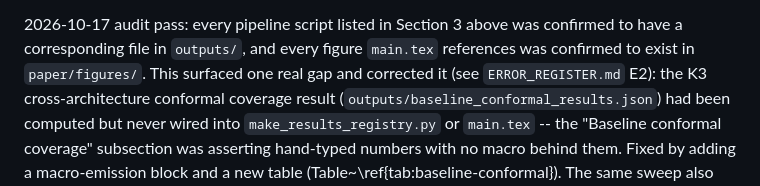
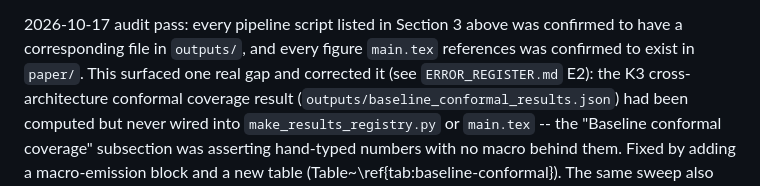
Before and after one commit to Raheeb223/battery-soh-conformal-prediction, a Markdown page: REPRODUCIBILITY.md, the part around the change. GitHub-like rendering.

```diff
--- a/REPRODUCIBILITY.md
+++ b/REPRODUCIBILITY.md
@@ -157,7 +157,7 @@ published source (see `paper/main.tex`, Data and code availability).
 
 2026-10-17 audit pass: every pipeline script listed in Section 3 above was confirmed to have a
 corresponding file in `outputs/`, and every figure `main.tex` references was confirmed to exist in
-`paper/figures/`. This surfaced one real gap and corrected it (see `ERROR_REGISTER.md` E2): the K3
+`paper/`. This surfaced one real gap and corrected it (see `ERROR_REGISTER.md` E2): the K3
 cross-architecture conformal coverage result (`outputs/baseline_conformal_results.json`) had been
 computed but never wired into `make_results_registry.py` or `main.tex` -- the "Baseline conformal
 coverage" subsection was asserting hand-typed numbers with no macro behind them. Fixed by adding a
```
Also changed, not shown: ERROR_REGISTER.md (+1 -1 lines).
